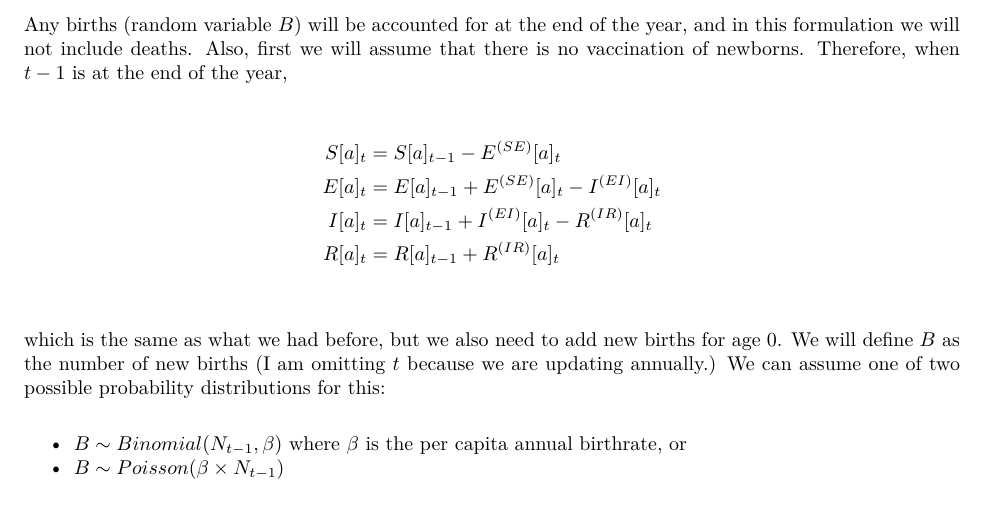
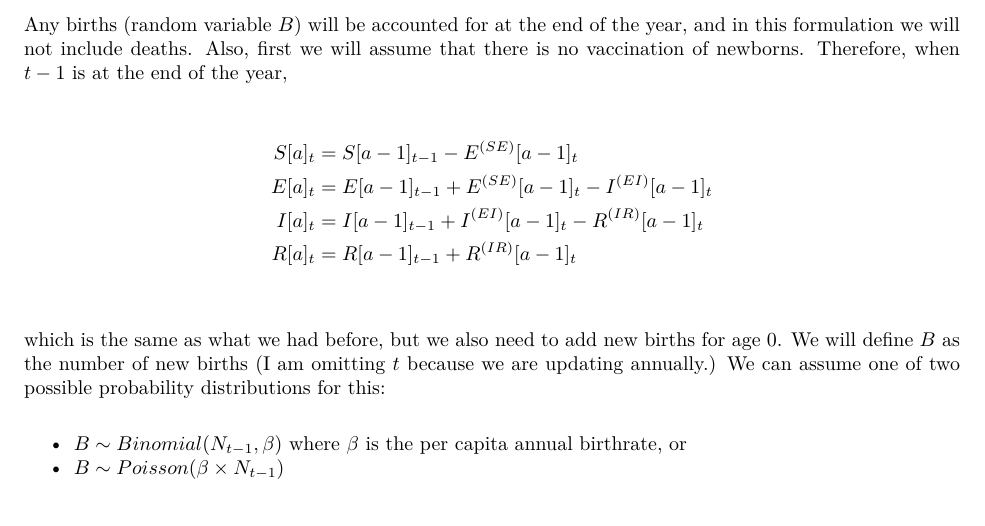
Before and after one commit to marievozanne/STAT244NF_class, an R Markdown document (Compartmental_Models/14_Lec_AgeDep_Vac.Rmd): part of page 2 of 4, cut so that both start at the same text. The pictures show the output file Compartmental_Models/14_Lec_AgeDep_Vac.pdf that the author committed with the source.

Commit message:
Add files via upload

```diff
--- a/Compartmental_Models/14_Lec_AgeDep_Vac.Rmd
+++ b/Compartmental_Models/14_Lec_AgeDep_Vac.Rmd
@@ -47,10 +47,10 @@ R[a]_{t}&=R[a]_{t-1}+R^{(IR)}[a]_{t}
 Any births (random variable $B$) will be accounted for at the end of the year, and in this formulation we will not include deaths. Also, first we will assume that there is no vaccination of newborns. Therefore, when $t-1$ is at the end of the year,
 
 \begin{align*}
-S[a]_{t}&=S[a]_{t-1}-E^{(SE)}[a]_{t}\\
-E[a]_{t}&=E[a]_{t-1}+E^{(SE)}[a]_{t}-I^{(EI)}[a]_{t}\\
-I[a]_{t}&=I[a]_{t-1}+I^{(EI)}[a]_{t}-R^{(IR)}[a]_{t}\\
-R[a]_{t}&=R[a]_{t-1}+R^{(IR)}[a]_{t}\\
+S[a]_{t}&=S[a-1]_{t-1}-E^{(SE)}[a-1]_{t}\\
+E[a]_{t}&=E[a-1]_{t-1}+E^{(SE)}[a-1]_{t}-I^{(EI)}[a-1]_{t}\\
+I[a]_{t}&=I[a-1]_{t-1}+I^{(EI)}[a-1]_{t}-R^{(IR)}[a-1]_{t}\\
+R[a]_{t}&=R[a-1]_{t-1}+R^{(IR)}[a-1]_{t}\\
 \end{align*}
 
 which is the same as what we had before, but we also need to add new births for age 0. We will define $B$ as the number of new births (I am omitting $t$ because we are updating annually.) We can assume one of two possible probability distributions for this:
```
Also changed, not shown: Compartmental_Models/14_Lec_AgeDep_Vac.pdf.
